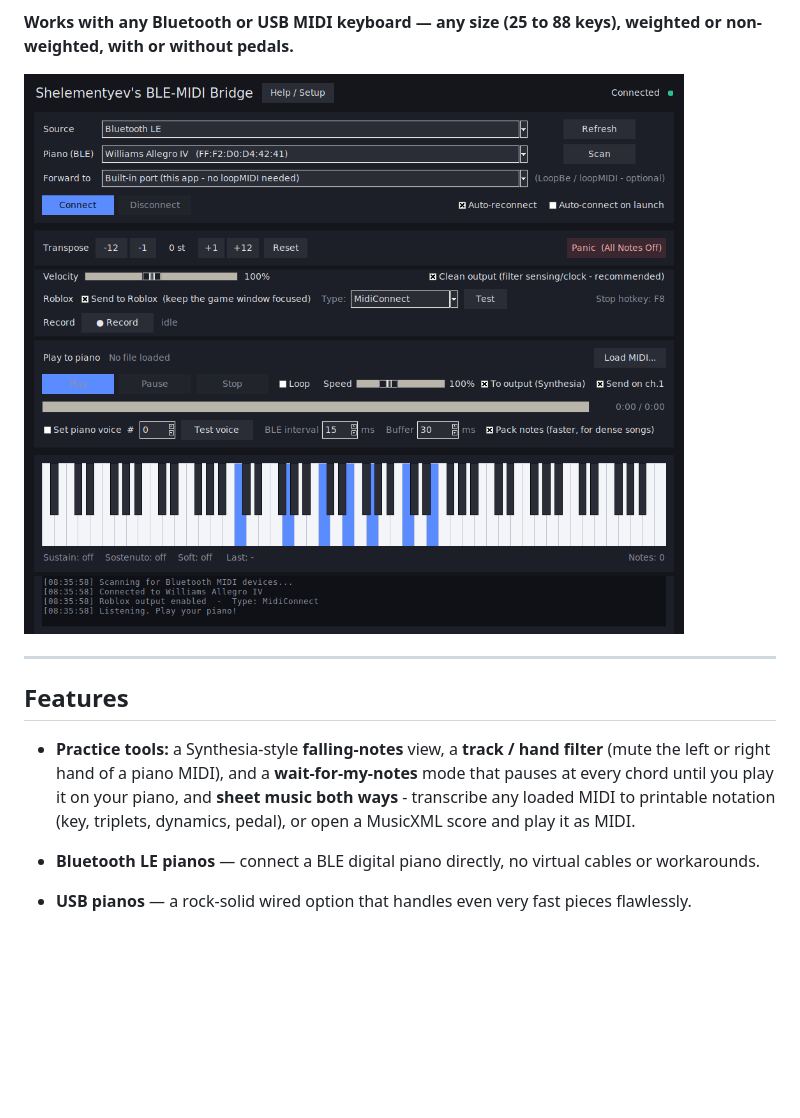
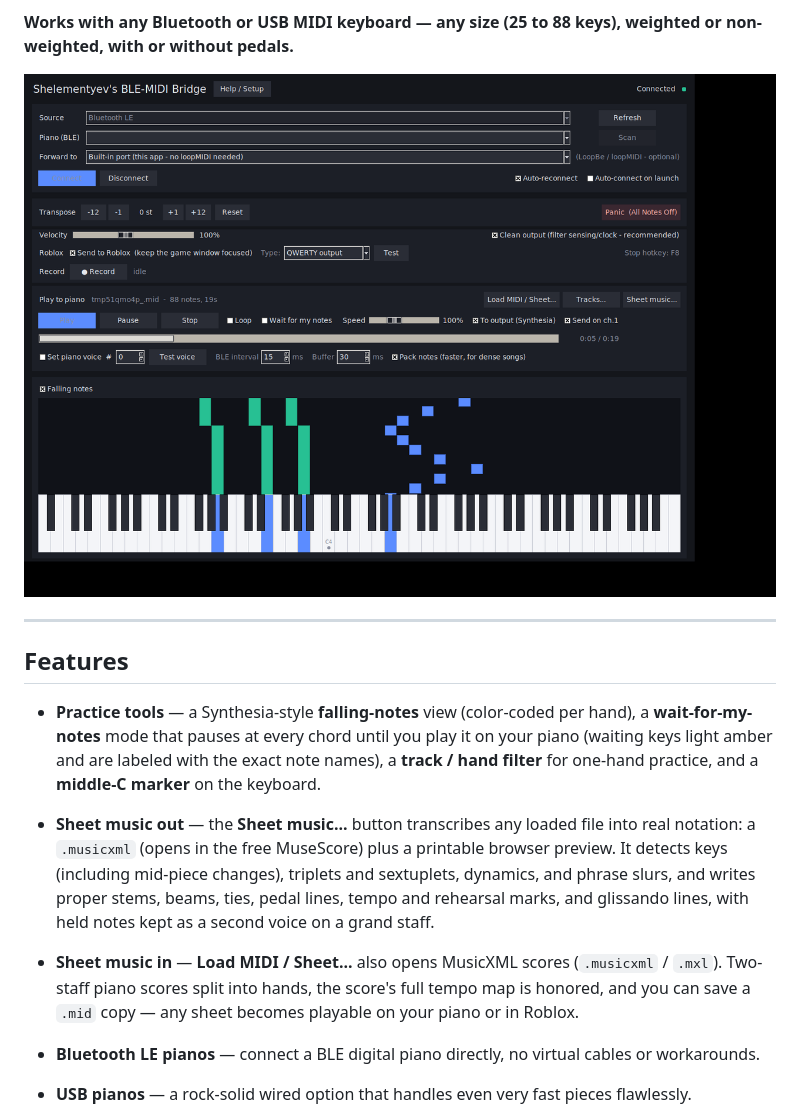
Before and after one commit to Shelementyevv/ble-midi-bridge, a Markdown page: README.md, the part around the change printed below. GitHub-like rendering; pictures changed too: screenshot.png; blank space fills up the shorter version.

```diff
--- a/README.md
+++ b/README.md
@@ -15,7 +15,9 @@ Shelementyev's BLE-MIDI Bridge connects your digital piano to your PC and sends
 ---
 
 ## Features
-- **Practice tools:** a Synthesia-style **falling-notes** view, a **track / hand filter** (mute the left or right hand of a piano MIDI), and a **wait-for-my-notes** mode that pauses at every chord until you play it on your piano, and **sheet music both ways** - transcribe any loaded MIDI to printable notation (key, triplets, dynamics, pedal), or open a MusicXML score and play it as MIDI.
+- **Practice tools** — a Synthesia-style **falling-notes** view (color-coded per hand), a **wait-for-my-notes** mode that pauses at every chord until you play it on your piano (waiting keys light amber and are labeled with the exact note names), a **track / hand filter** for one-hand practice, and a **middle-C marker** on the keyboard.
+- **Sheet music out** — the **Sheet music...** button transcribes any loaded file into real notation: a `.musicxml` (opens in the free MuseScore) plus a printable browser preview. It detects keys (including mid-piece changes), triplets and sextuplets, dynamics, and phrase slurs, and writes proper stems, beams, ties, pedal lines, tempo and rehearsal marks, and glissando lines, with held notes kept as a second voice on a grand staff.
+- **Sheet music in** — **Load MIDI / Sheet...** also opens MusicXML scores (`.musicxml` / `.mxl`). Two-staff piano scores split into hands, the score's full tempo map is honored, and you can save a `.mid` copy — any sheet becomes playable on your piano or in Roblox.
 
 - **Bluetooth LE pianos** — connect a BLE digital piano directly, no virtual cables or workarounds.
 - **USB pianos** — a rock-solid wired option that handles even very fast pieces flawlessly.
```
Also changed, not shown: other parts of README.md (+14 -0 lines), practice-wait.png (added), sheet-example.png (added).
